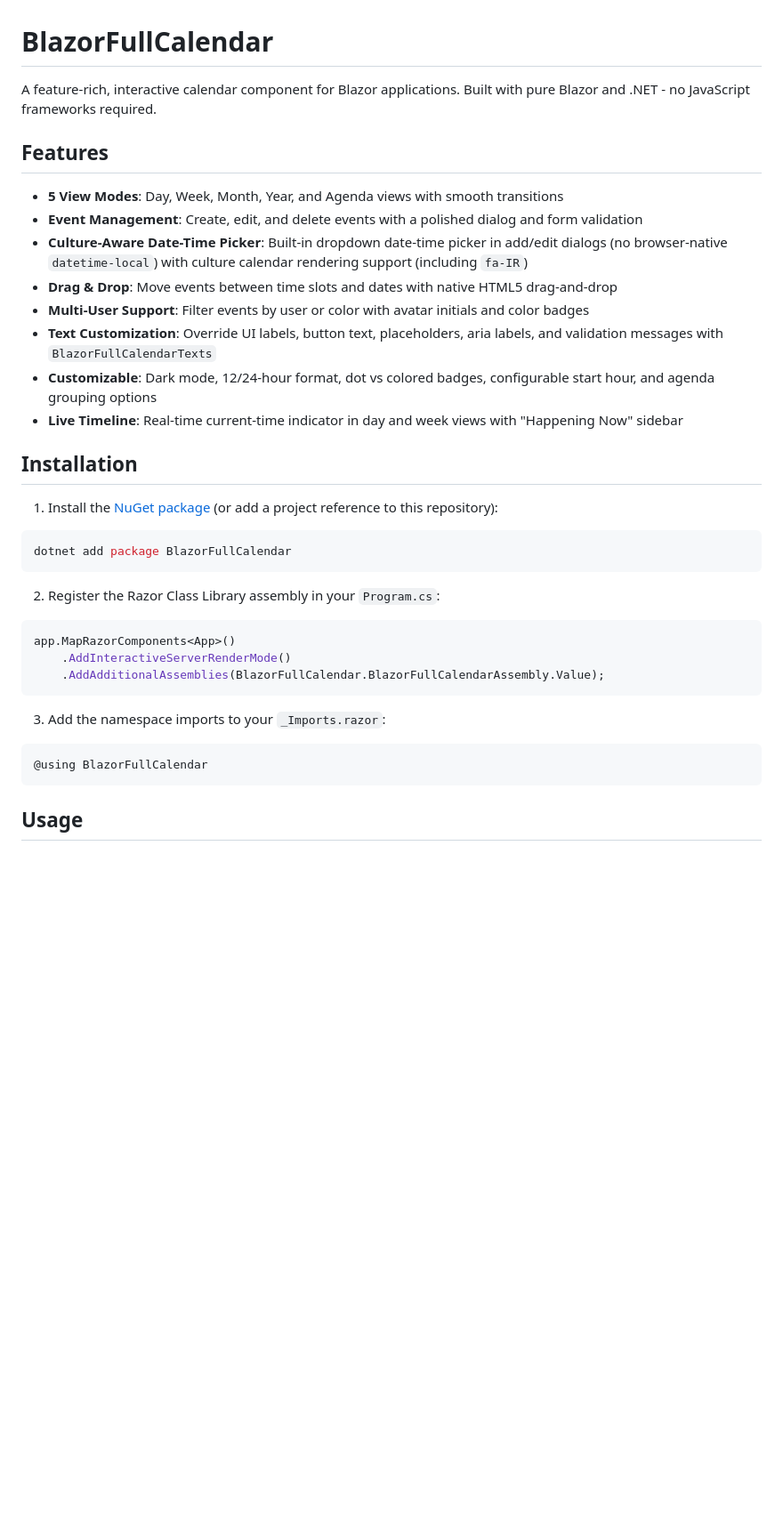
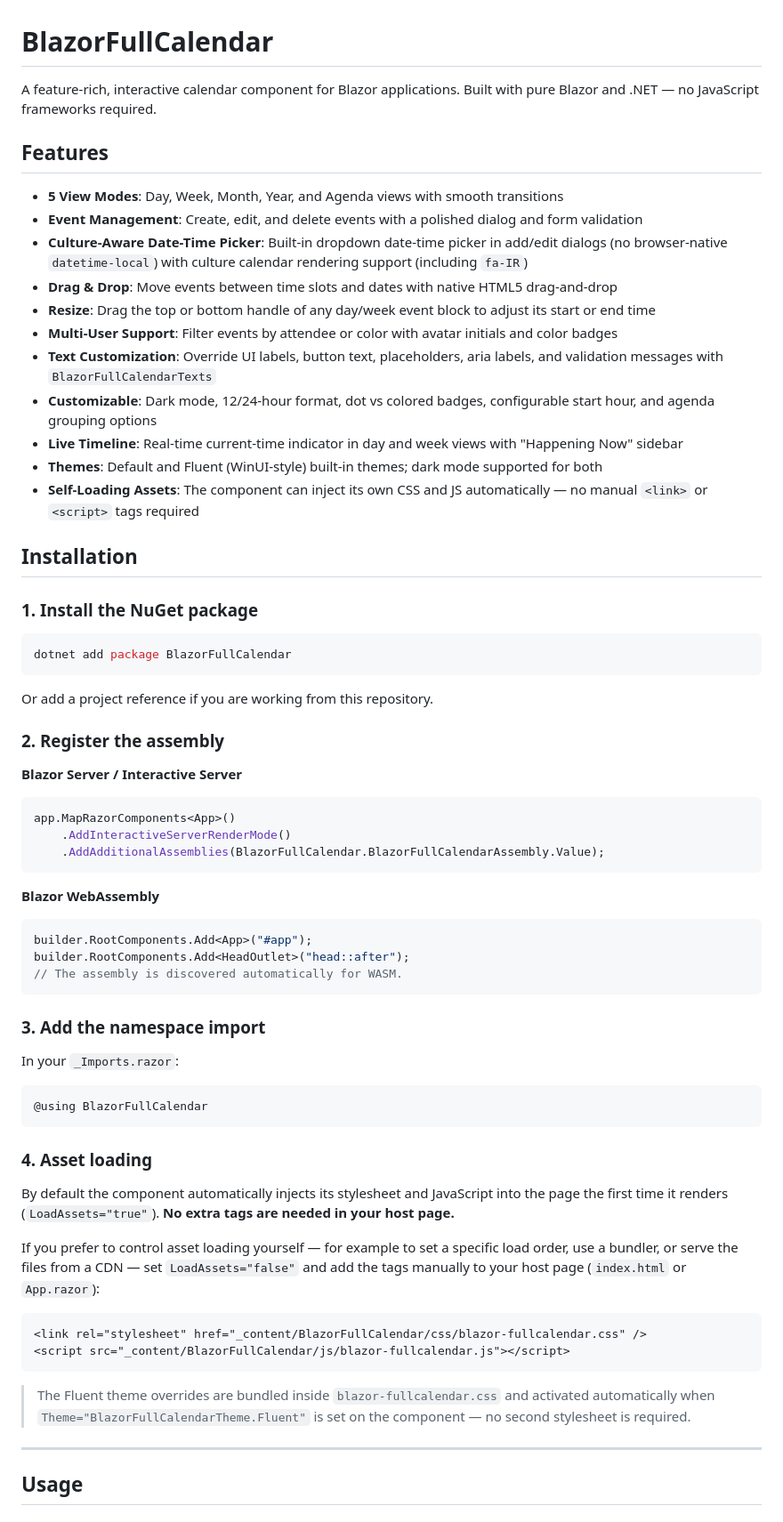
Before and after one commit to msynk/BlazorFullCalendar, a Markdown page: README.md, the part around one of its changes. Shown at 89% size. Rendered like a GitHub page; blank space fills up the shorter version.

````diff
--- a/README.md
+++ b/README.md
@@ -1,6 +1,6 @@
 # BlazorFullCalendar
 
-A feature-rich, interactive calendar component for Blazor applications. Built with pure Blazor and .NET - no JavaScript frameworks required.
+A feature-rich, interactive calendar component for Blazor applications. Built with pure Blazor and .NET — no JavaScript frameworks required.
 
 ## Features
 
@@ -8,20 +8,27 @@ A feature-rich, interactive calendar component for Blazor applications. Built wi
 - **Event Management**: Create, edit, and delete events with a polished dialog and form validation
 - **Culture-Aware Date-Time Picker**: Built-in dropdown date-time picker in add/edit dialogs (no browser-native `datetime-local`) with culture calendar rendering support (including `fa-IR`)
 - **Drag & Drop**: Move events between time slots and dates with native HTML5 drag-and-drop
-- **Multi-User Support**: Filter events by user or color with avatar initials and color badges
+- **Resize**: Drag the top or bottom handle of any day/week event block to adjust its start or end time
+- **Multi-User Support**: Filter events by attendee or color with avatar initials and color badges
 - **Text Customization**: Override UI labels, button text, placeholders, aria labels, and validation messages with `BlazorFullCalendarTexts`
 - **Customizable**: Dark mode, 12/24-hour format, dot vs colored badges, configurable start hour, and agenda grouping options
 - **Live Timeline**: Real-time current-time indicator in day and week views with "Happening Now" sidebar
+- **Themes**: Default and Fluent (WinUI-style) built-in themes; dark mode supported for both
+- **Self-Loading Assets**: The component can inject its own CSS and JS automatically — no manual `<link>` or `<script>` tags required
 
 ## Installation
 
-1. Install the [NuGet package](https://www.nuget.org/packages/BlazorFullCalendar) (or add a project reference to this repository):
+### 1. Install the NuGet package
 
 ```bash
 dotnet add package BlazorFullCalendar
 ```
 
-2. Register the Razor Class Library assembly in your `Program.cs`:
+Or add a project reference if you are working from this repository.
+
+### 2. Register the assembly
+
+**Blazor Server / Interactive Server**
 
 ```csharp
 app.MapRazorComponents<App>()
@@ -29,11 +36,36 @@ app.MapRazorComponents<App>()
     .AddAdditionalAssemblies(BlazorFullCalendar.BlazorFullCalendarAssembly.Value);
 ```
 
-3. Add the namespace imports to your `_Imports.razor`:
+**Blazor WebAssembly**
+
+```csharp
+builder.RootComponents.Add<App>("#app");
+builder.RootComponents.Add<HeadOutlet>("head::after");
+// The assembly is discovered automatically for WASM.
+```
+
+### 3. Add the namespace import
+
+In your `_Imports.razor`:
 
 ```razor
 @using BlazorFullCalendar
 ```
+
+### 4. Asset loading
+
+By default the component automatically injects its stylesheet and JavaScript into the page the first time it renders (`LoadAssets="true"`). **No extra tags are needed in your host page.**
+
+If you prefer to control asset loading yourself — for example to set a specific load order, use a bundler, or serve the files from a CDN — set `LoadAssets="false"` and add the tags manually to your host page (`index.html` or `App.razor`):
+
+```html
+<link rel="stylesheet" href="_content/BlazorFullCalendar/css/blazor-fullcalendar.css" />
+<script src="_content/BlazorFullCalendar/js/blazor-fullcalendar.js"></script>
+```
+
+> The Fluent theme overrides are bundled inside `blazor-fullcalendar.css` and activated automatically when `Theme="BlazorFullCalendarTheme.Fluent"` is set on the component — no second stylesheet is required.
+
+---
 
 ## Usage
 
````
Also changed, not shown: other parts of README.md (+96 -30 lines).
